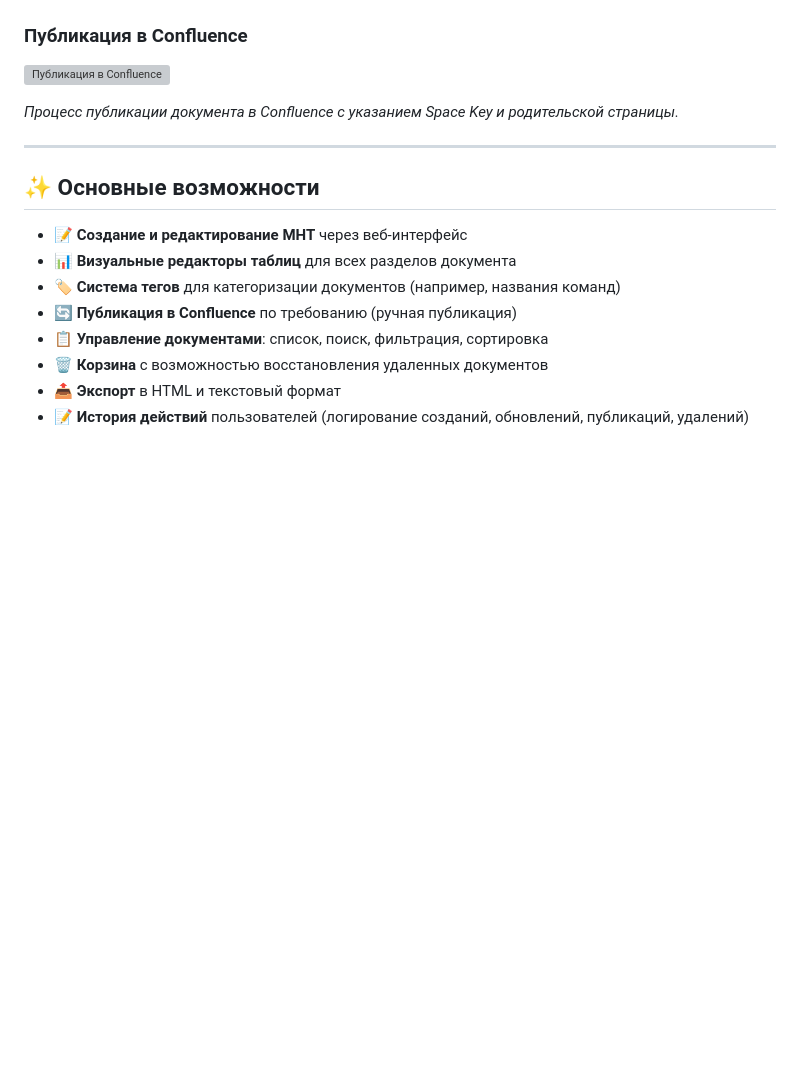
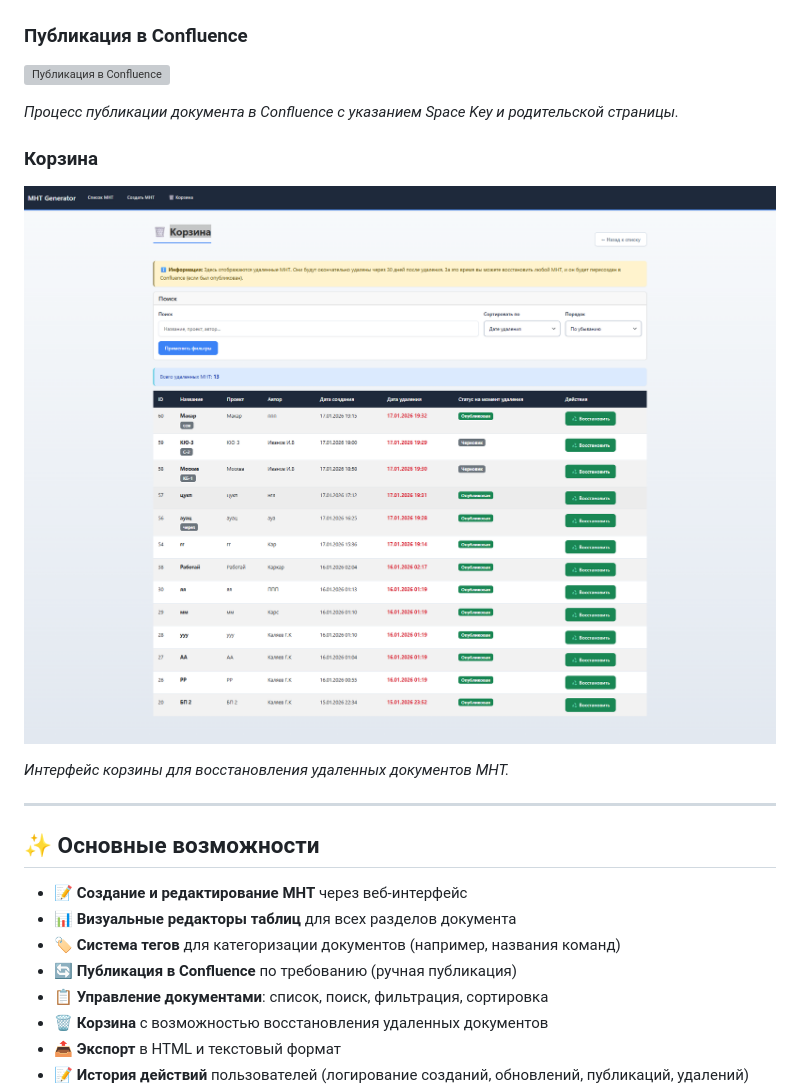
Before and after one commit to GeorgeKalyaev/mnt-confluence-generator-public, a Markdown page: README.md, the part around one of its changes. Drawn GitHub-style; pictures changed too: docs/screenshots/Корзина.png (added); blank space fills up the shorter version; grey boxes are pictures that could not be loaded.

```diff
--- a/README.md
+++ b/README.md
@@ -40,5 +26,11 @@
 
 *Процесс публикации документа в Confluence с указанием Space Key и родительской страницы.*
+
+### Корзина
+
+![Корзина](docs/screenshots/Корзина.png)
+
+*Интерфейс корзины для восстановления удаленных документов МНТ.*
 
 ---
 
```
Also changed, not shown: other parts of README.md (+3 -17 lines), docs/screenshots/Список МНТ.png (added), 2 other files.
